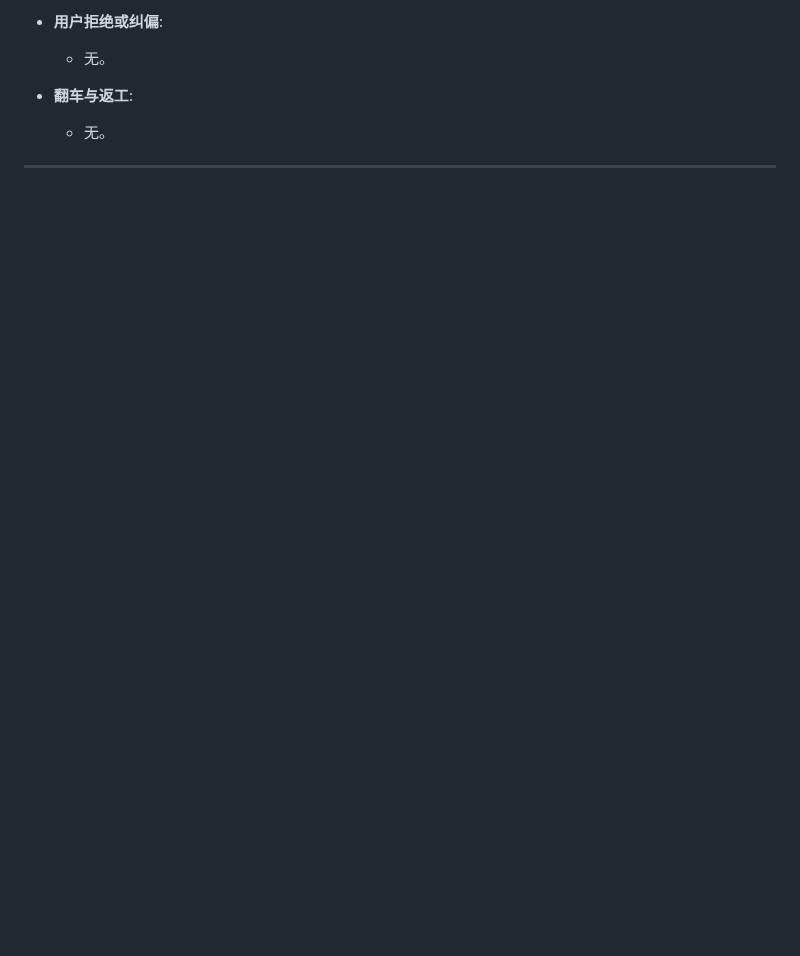
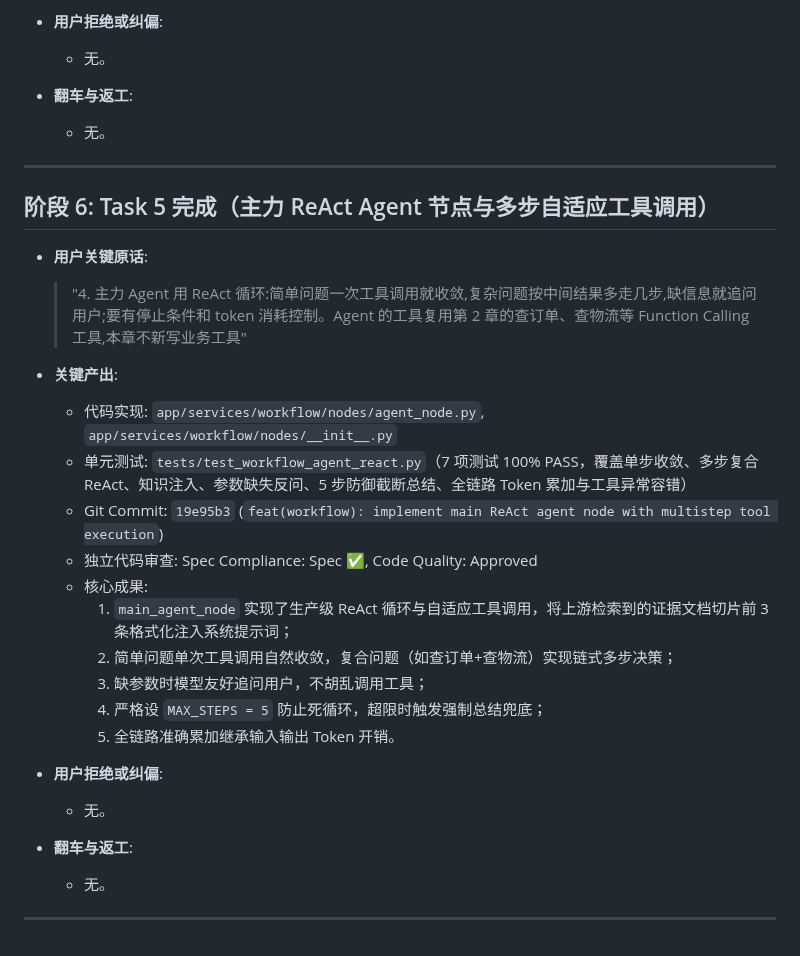
Before and after one commit to Brinkzee/AstroBot, a Markdown page: dev-notes/ch05.md, the part around the change. GitHub-like rendering; blank space fills up the shorter version.

Commit message:
docs(notes): record task 5 completion in ch05 dev notes

```diff
--- a/dev-notes/ch05.md
+++ b/dev-notes/ch05.md
@@ -168,3 +168,28 @@
   - 无。
 
 ---
+
+## 阶段 6: Task 5 完成（主力 ReAct Agent 节点与多步自适应工具调用）
+
+- **用户关键原话**:
+  > "4. 主力 Agent 用 ReAct 循环:简单问题一次工具调用就收敛,复杂问题按中间结果多走几步,缺信息就追问用户;要有停止条件和 token 消耗控制。Agent 的工具复用第 2 章的查订单、查物流等 Function Calling 工具,本章不新写业务工具"
+
+- **关键产出**:
+  - 代码实现: `app/services/workflow/nodes/agent_node.py`, `app/services/workflow/nodes/__init__.py`
+  - 单元测试: `tests/test_workflow_agent_react.py`（7 项测试 100% PASS，覆盖单步收敛、多步复合 ReAct、知识注入、参数缺失反问、5 步防御截断总结、全链路 Token 累加与工具异常容错）
+  - Git Commit: `19e95b3` (`feat(workflow): implement main ReAct agent node with multistep tool execution`)
+  - 独立代码审查: Spec Compliance: Spec ✅, Code Quality: Approved
+  - 核心成果:
+    1. `main_agent_node` 实现了生产级 ReAct 循环与自适应工具调用，将上游检索到的证据文档切片前 3 条格式化注入系统提示词；
+    2. 简单问题单次工具调用自然收敛，复合问题（如查订单+查物流）实现链式多步决策；
+    3. 缺参数时模型友好追问用户，不胡乱调用工具；
+    4. 严格设 `MAX_STEPS = 5` 防止死循环，超限时触发强制总结兜底；
+    5. 全链路准确累加继承输入输出 Token 开销。
+
+- **用户拒绝或纠偏**:
+  - 无。
+
+- **翻车与返工**:
+  - 无。
+
+---
```
